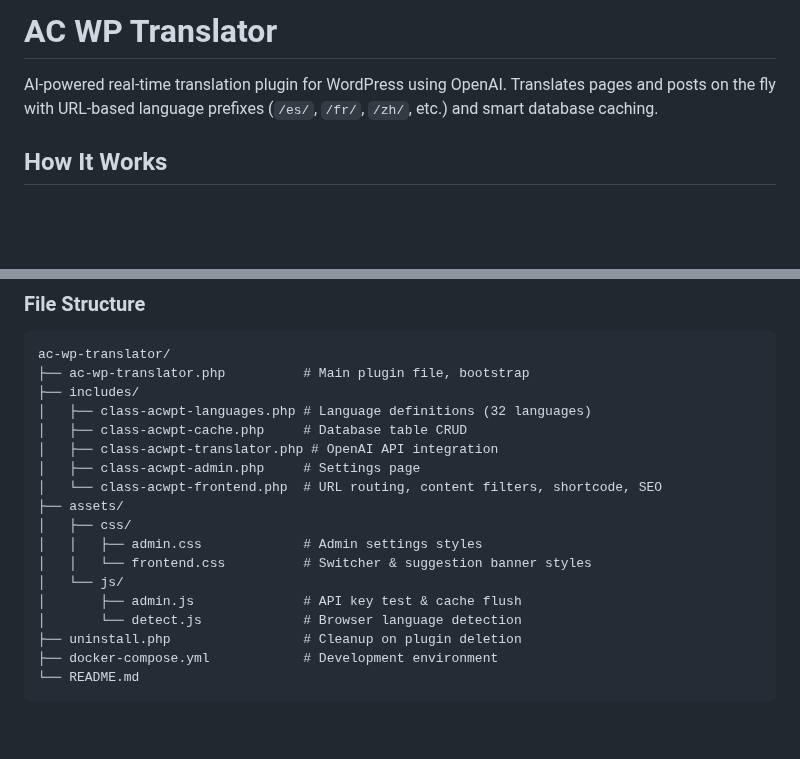
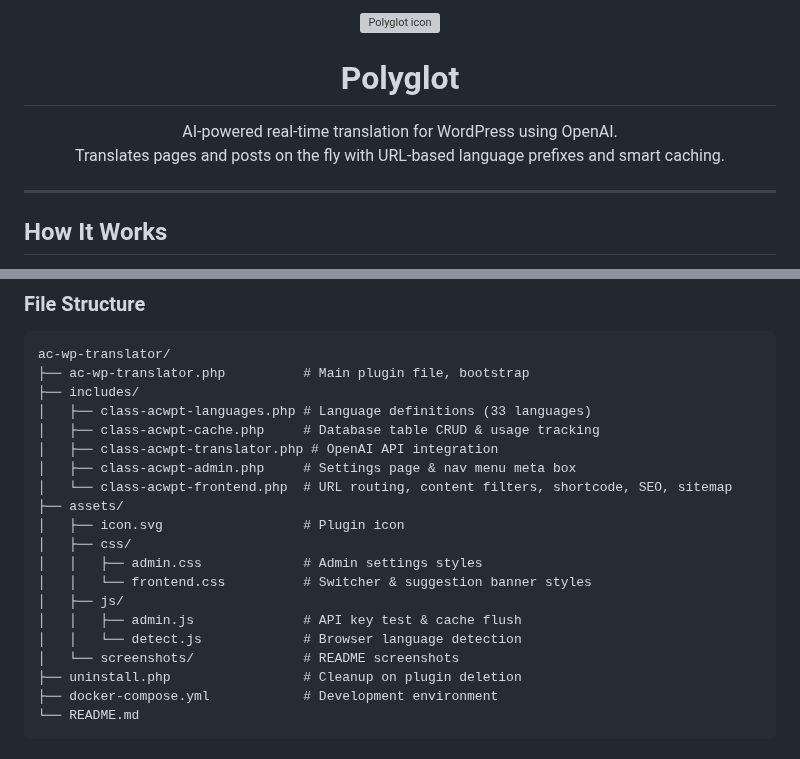
Before and after one commit to abchiaravalle/amplifi.plugins, a Markdown page: README.md, 2 parts joined by grey strips. GitHub-like rendering; blank space fills up the shorter version; grey boxes are pictures that could not be loaded.

```diff
--- a/README.md
+++ b/README.md
@@ -1,6 +1,15 @@
-# AC WP Translator
+<p align="center">
+  <img src="assets/icon.svg" alt="Polyglot icon" width="96" height="96">
+</p>
 
-AI-powered real-time translation plugin for WordPress using OpenAI. Translates pages and posts on the fly with URL-based language prefixes (`/es/`, `/fr/`, `/zh/`, etc.) and smart database caching.
+<h1 align="center">Polyglot</h1>
+
+<p align="center">
+  AI-powered real-time translation for WordPress using OpenAI.<br>
+  Translates pages and posts on the fly with URL-based language prefixes and smart caching.
+</p>
+
+---
 
 ## How It Works
 
@@ -137,18 +173,20 @@ This starts WordPress on port **8085** and MySQL on port **3310**. The plugin di
 ac-wp-translator/
 ├── ac-wp-translator.php          # Main plugin file, bootstrap
 ├── includes/
-│   ├── class-acwpt-languages.php # Language definitions (32 languages)
-│   ├── class-acwpt-cache.php     # Database table CRUD
+│   ├── class-acwpt-languages.php # Language definitions (33 languages)
+│   ├── class-acwpt-cache.php     # Database table CRUD & usage tracking
 │   ├── class-acwpt-translator.php # OpenAI API integration
-│   ├── class-acwpt-admin.php     # Settings page
-│   └── class-acwpt-frontend.php  # URL routing, content filters, shortcode, SEO
+│   ├── class-acwpt-admin.php     # Settings page & nav menu meta box
+│   └── class-acwpt-frontend.php  # URL routing, content filters, shortcode, SEO, sitemap
 ├── assets/
+│   ├── icon.svg                  # Plugin icon
 │   ├── css/
 │   │   ├── admin.css             # Admin settings styles
 │   │   └── frontend.css          # Switcher & suggestion banner styles
-│   └── js/
-│       ├── admin.js              # API key test & cache flush
-│       └── detect.js             # Browser language detection
+│   ├── js/
+│   │   ├── admin.js              # API key test & cache flush
+│   │   └── detect.js             # Browser language detection
+│   └── screenshots/              # README screenshots
 ├── uninstall.php                 # Cleanup on plugin deletion
 ├── docker-compose.yml            # Development environment
 └── README.md
```
Also changed, not shown: other parts of README.md (+29 -2 lines), assets/screenshots/admin-settings.png (added), assets/screenshots/page-chinese.png (added), assets/screenshots/page-english.png (added), assets/screenshots/page-spanish.png (added), 1 other file.
